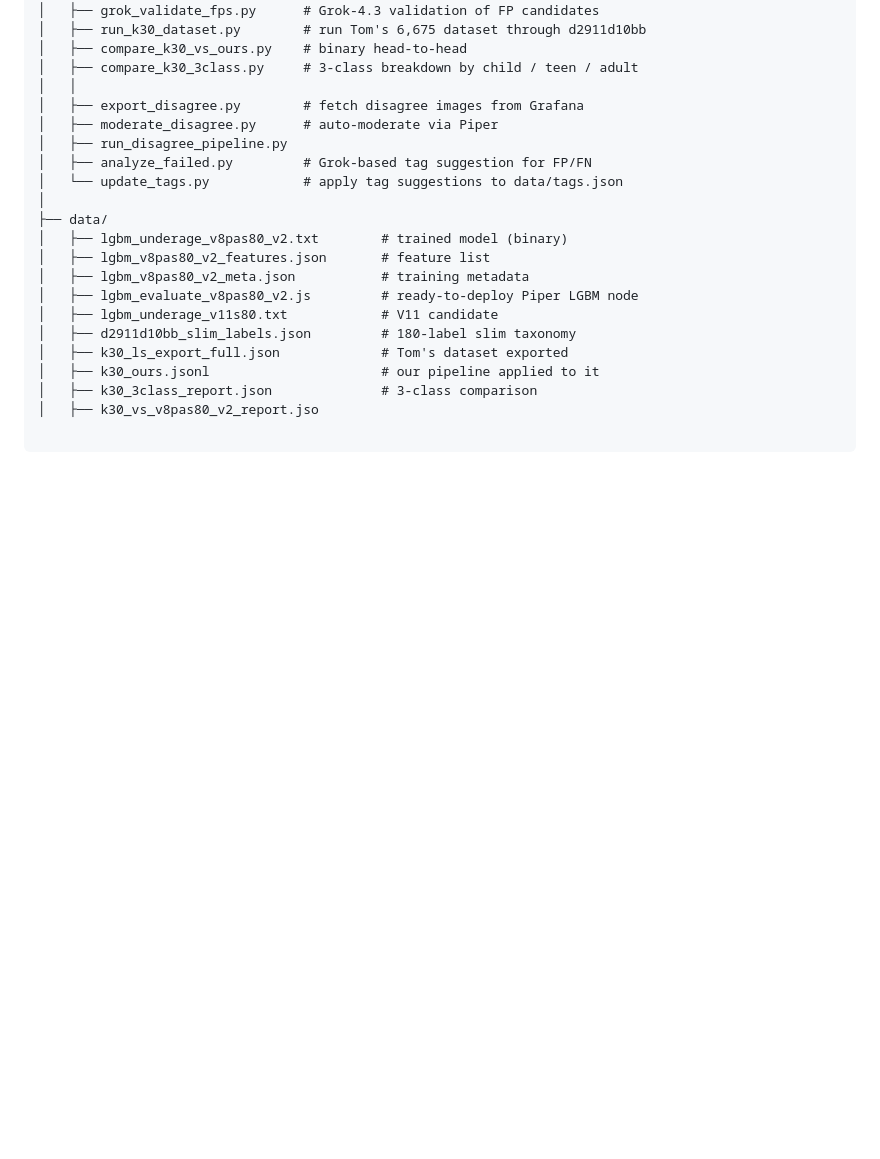
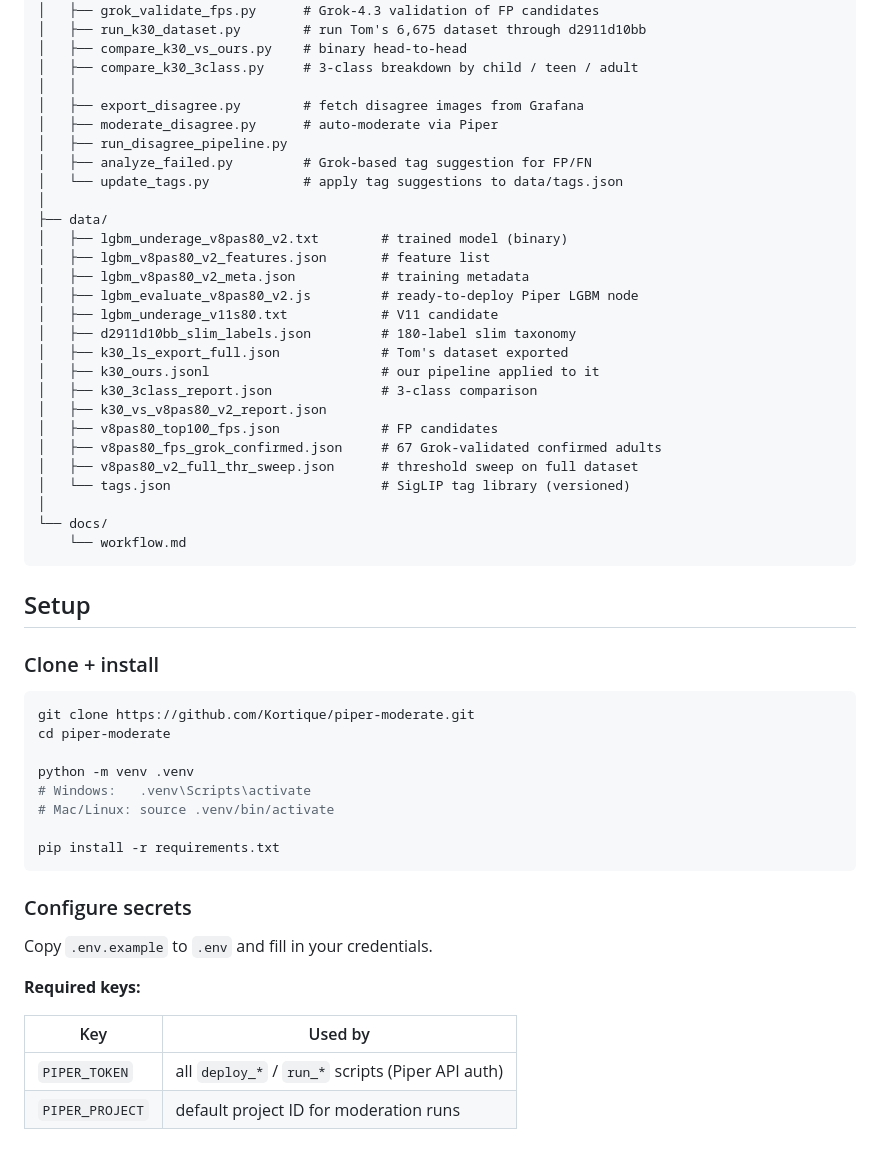
Before and after one commit to Kortique/piper-moderate, a Markdown page: README.md, the part around the change. Drawn GitHub-style; blank space fills up the shorter version.

````diff
--- a/README.md
+++ b/README.md
@@ -75,4 +75,38 @@ piper-moderate/
 │   ├── k30_ls_export_full.json             # Tom's dataset exported
 │   ├── k30_ours.jsonl                      # our pipeline applied to it
 │   ├── k30_3class_report.json              # 3-class comparison
-│   ├── k30_vs_v8pas80_v2_report.jso
+│   ├── k30_vs_v8pas80_v2_report.json
+│   ├── v8pas80_top100_fps.json             # FP candidates
+│   ├── v8pas80_fps_grok_confirmed.json     # 67 Grok-validated confirmed adults
+│   ├── v8pas80_v2_full_thr_sweep.json      # threshold sweep on full dataset
+│   └── tags.json                           # SigLIP tag library (versioned)
+│
+└── docs/
+    └── workflow.md
+```
+
+## Setup
+
+### Clone + install
+
+```bash
+git clone https://github.com/Kortique/piper-moderate.git
+cd piper-moderate
+
+python -m venv .venv
+# Windows:   .venv\Scripts\activate
+# Mac/Linux: source .venv/bin/activate
+
+pip install -r requirements.txt
+```
+
+### Configure secrets
+
+Copy `.env.example` to `.env` and fill in your credentials.
+
+**Required keys:**
+
+| Key | Used by |
+|-----|---------|
+| `PIPER_TOKEN` | all `deploy_*` / `run_*` scripts (Piper API auth) |
+| `PIPER_PROJECT` | default project ID for moderation runs |
````
